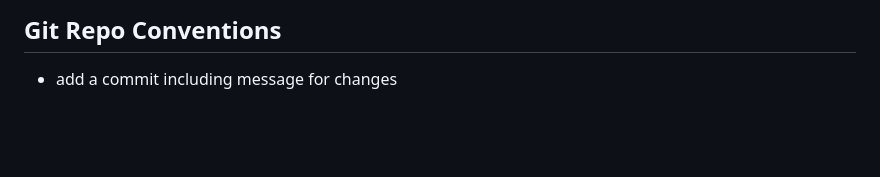
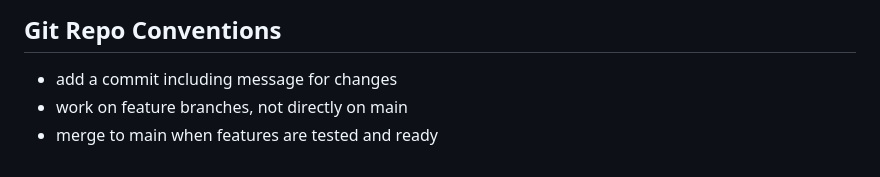
Before and after one commit to urfin78/3d-wooden-modeler, a Markdown page: CLAUDE.md, the part around the change. GitHub-like rendering; blank space fills up the shorter version.

Commit message:
add branch workflow convention to CLAUDE.md
Co-Authored-By: Claude Opus 4.6 <noreply@anthropic.com>

```diff
--- a/CLAUDE.md
+++ b/CLAUDE.md
@@ -53,3 +53,5 @@ Everything runs inside a `window.addEventListener('load', ...)` closure in `inde
 
 ## Git Repo Conventions
 - add a commit including message for changes
+- work on feature branches, not directly on main
+- merge to main when features are tested and ready
```
